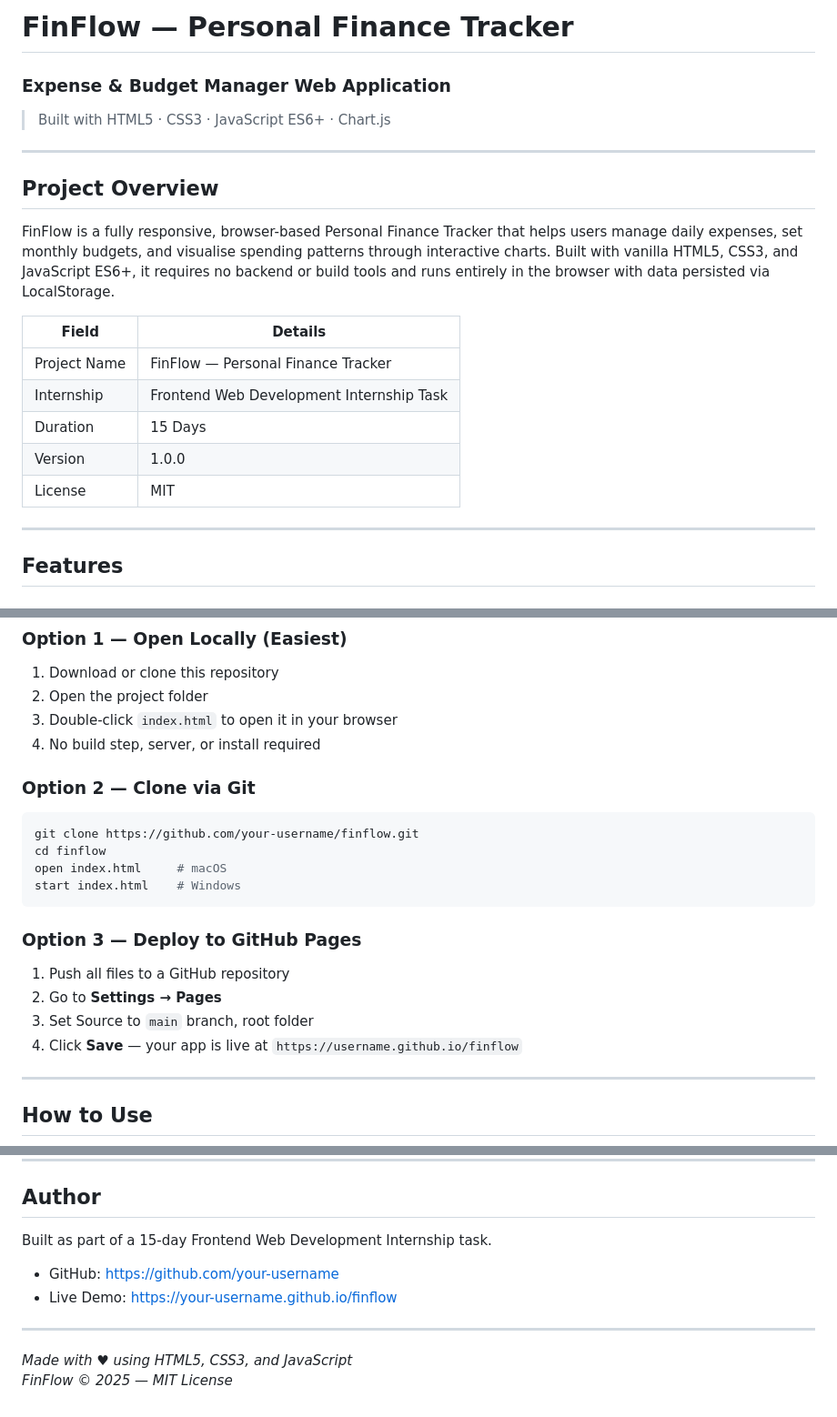
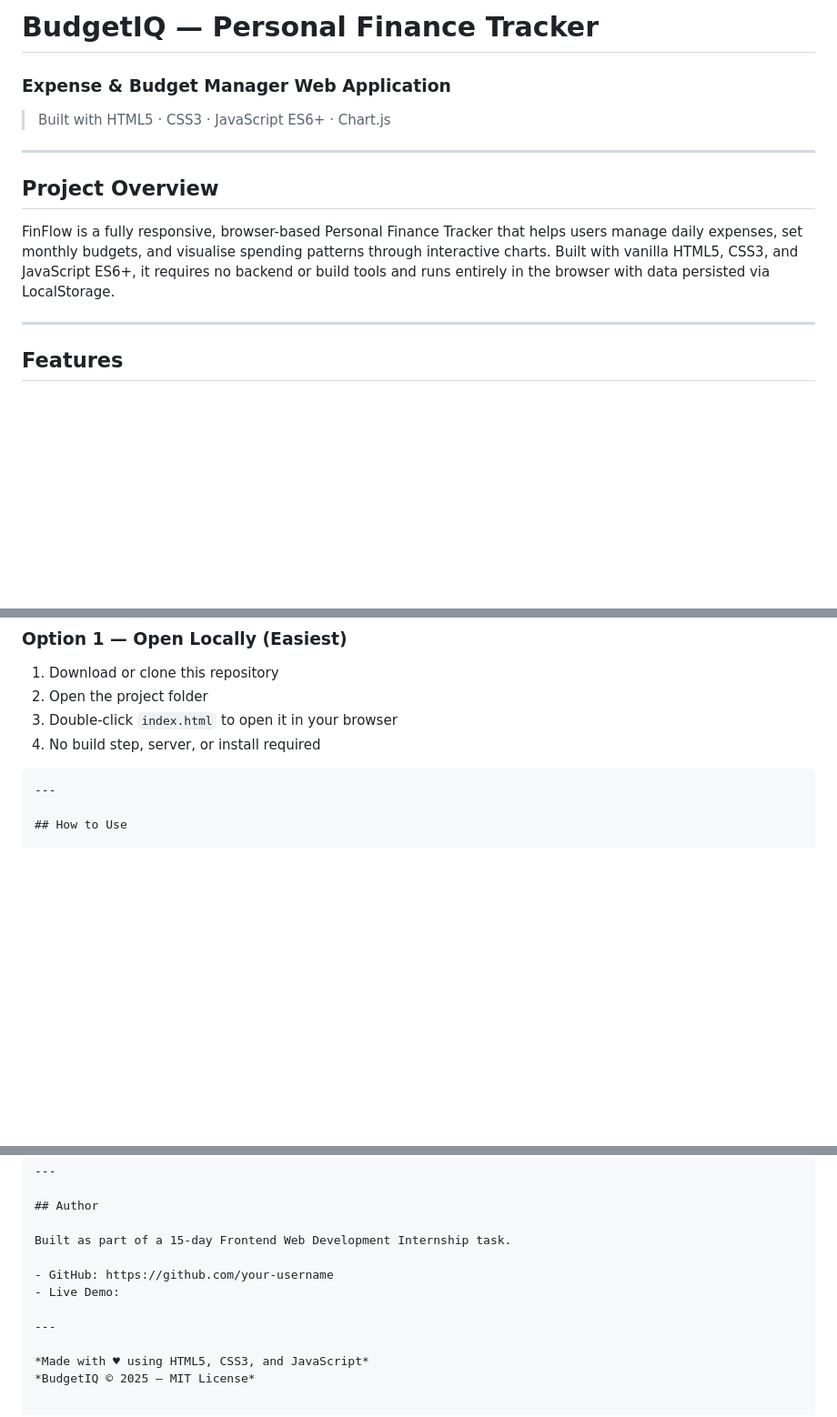
Before and after one commit to nishikumari790/personal_finance_tracker, a Markdown page: README.md, 3 parts joined by grey strips. Shown at 91% size. Rendered like a GitHub page; blank space fills up the shorter version.

````diff
--- a/README.md
+++ b/README.md
@@ -1,4 +1,4 @@
-# FinFlow — Personal Finance Tracker
+# BudgetIQ — Personal Finance Tracker
 ### Expense & Budget Manager Web Application
 
 > Built with HTML5 · CSS3 · JavaScript ES6+ · Chart.js
@@ -8,14 +8,6 @@
 ## Project Overview
 
 FinFlow is a fully responsive, browser-based Personal Finance Tracker that helps users manage daily expenses, set monthly budgets, and visualise spending patterns through interactive charts. Built with vanilla HTML5, CSS3, and JavaScript ES6+, it requires no backend or build tools and runs entirely in the browser with data persisted via LocalStorage.
-
-| Field          | Details                                      |
-|----------------|----------------------------------------------|
-| Project Name   | FinFlow — Personal Finance Tracker           |
-| Internship     | Frontend Web Development Internship Task     |
-| Duration       | 15 Days                                      |
-| Version        | 1.0.0                                        |
-| License        | MIT                                          |
 
 ---
 
@@ -75,20 +64,7 @@ finflow/
 3. Double-click `index.html` to open it in your browser
 4. No build step, server, or install required
 
-### Option 2 — Clone via Git
-```bash
-git clone https://github.com/your-username/finflow.git
-cd finflow
-open index.html     # macOS
-start index.html    # Windows
 ```
-
-### Option 3 — Deploy to GitHub Pages
-1. Push all files to a GitHub repository
-2. Go to **Settings → Pages**
-3. Set Source to `main` branch, root folder
-4. Click **Save** — your app is live at `https://username.github.io/finflow`
-
 ---
 
 ## How to Use
@@ -142,9 +118,9 @@ Click the **⬇** button in the header to download all expenses as a `.csv` file
 Built as part of a 15-day Frontend Web Development Internship task.
 
 - GitHub: https://github.com/your-username
-- Live Demo: https://your-username.github.io/finflow
+- Live Demo:
 
 ---
 
 *Made with ♥ using HTML5, CSS3, and JavaScript*
-*FinFlow © 2025 — MIT License*
+*BudgetIQ © 2025 — MIT License*
````
Also changed, not shown: other parts of README.md (+0 -3 lines).
